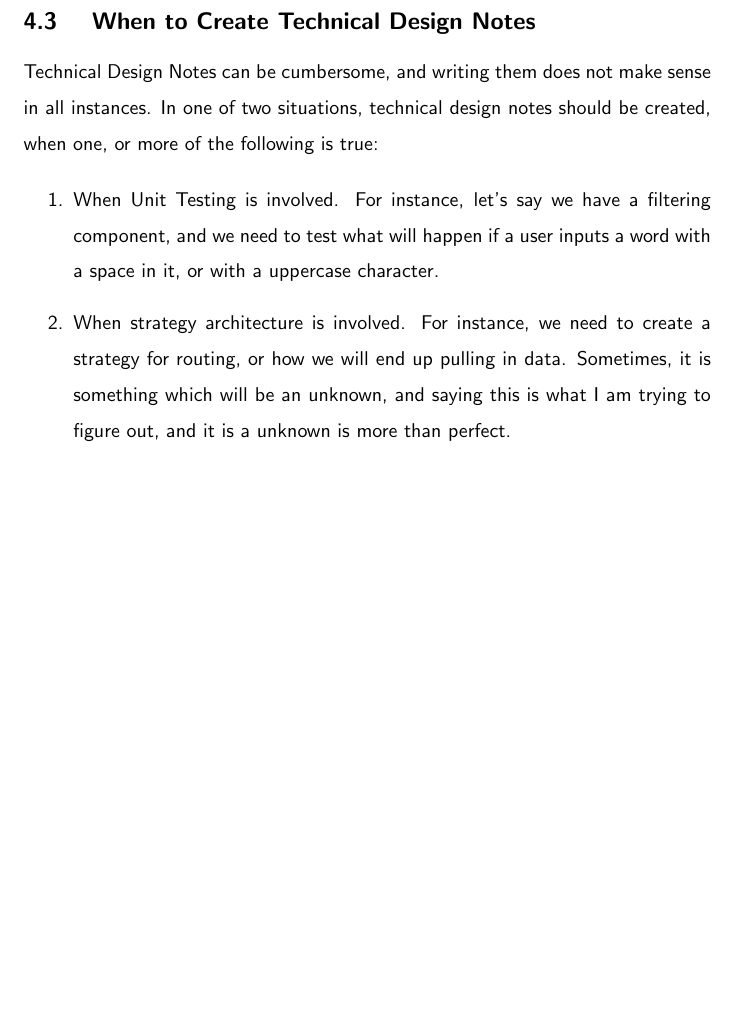
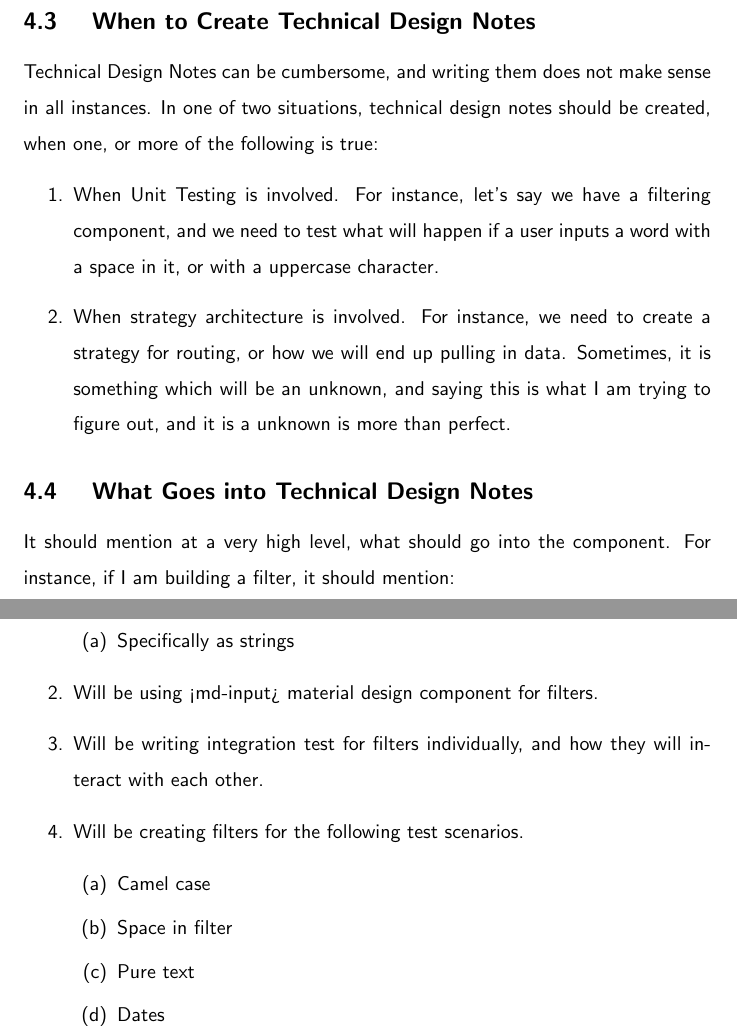
Before and after one commit to razroo/angular-content, a LaTeX document (main.tex, which reads ticket-creation/technical-design-notes.tex): part of page 13 of 88 before the commit and two parts of pages 13 and 14 of 89 after it, the two joined at a grey line, cut so that both start at the same text, the shorter picture padded with empty space. Compiled offline with pdfLaTeX.

Commit message:
Complete chapter on technical design notes.

```diff
--- a/ticket-creation/technical-design-notes.tex
+++ b/ticket-creation/technical-design-notes.tex
@@ -27,3 +27,23 @@ created, when one, or more of the following is true:
   is something which will be an unknown, and saying this is what I am trying to
   figure out, and it is a unknown is more than perfect.
 \end{enumerate}
+
+\subsection{ What Goes into Technical Design Notes }
+It should mention at a very high level, what should go into the component. For
+instance, if I am building a filter, it should mention:
+\begin{enumerate}
+  \item That I plan on using ngrx/store in order to store filters.
+    \begin{enumerate}
+      \item Specifically as strings
+    \end{enumerate}
+  \item Will be using <md-input> material design component for filters.
+  \item Will be writing integration test for filters individually, and how they
+  will interact with each other.
+  \item Will be creating filters for the following test scenarios.
+    \begin{enumerate}
+      \item Camel case
+      \item Space in filter
+      \item Pure text
+      \item Dates
+    \end{enumerate}
+\end{enumerate}
```
